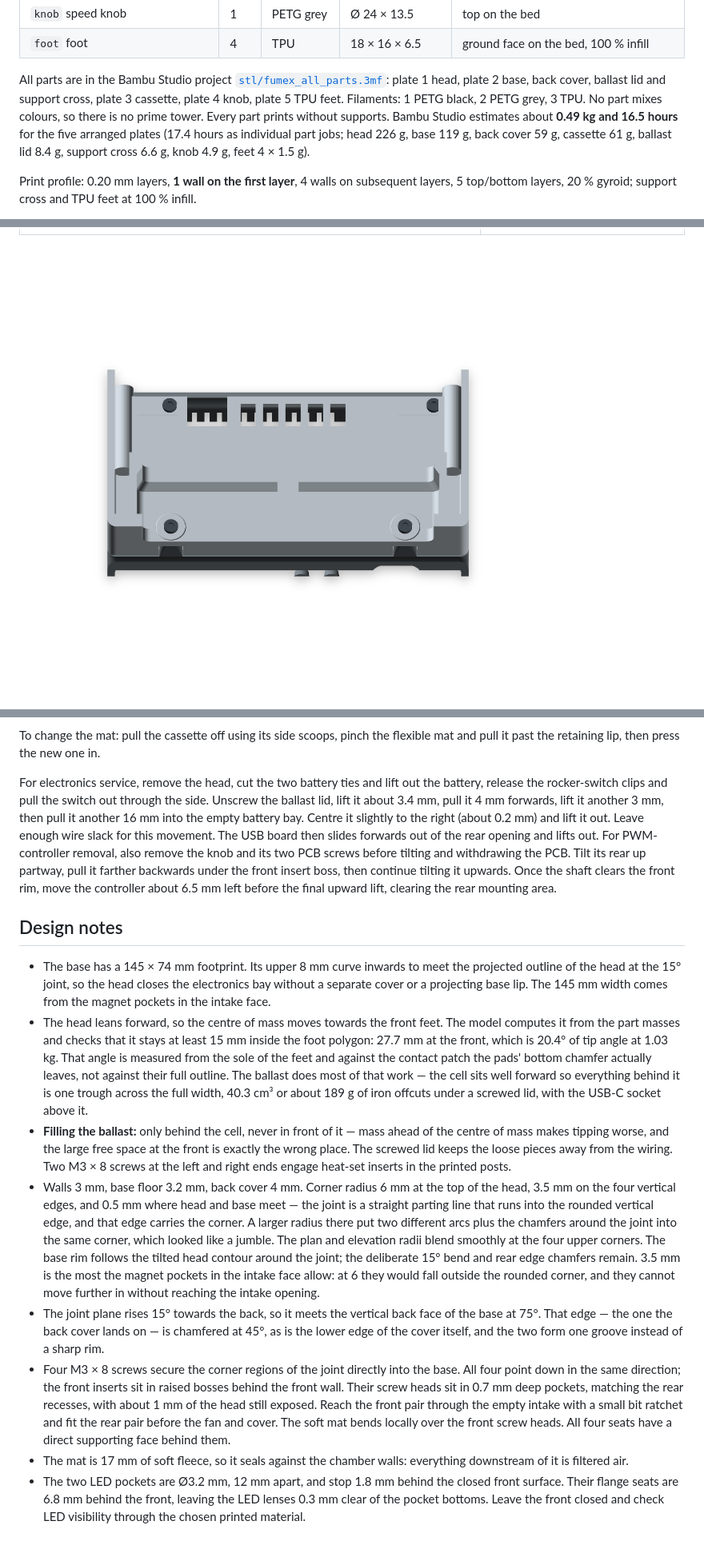
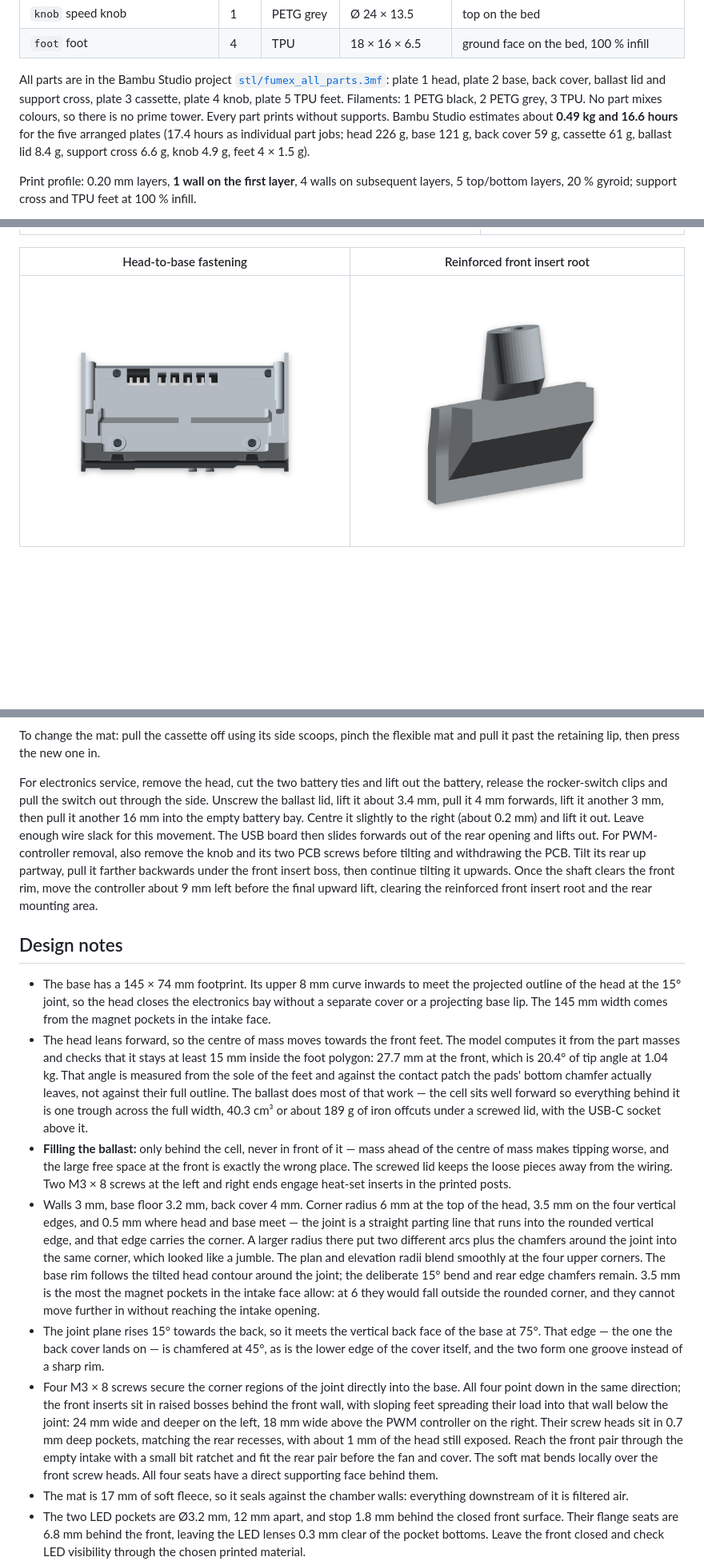
Before and after one commit to fhirschmann/fumex, a Markdown page: README.md, 3 parts joined by grey strips. Shown: that part at 80% size. GitHub-like rendering; pictures changed too: img/09_head_mount.png, img/16_front_insert_root.png (added); blank space fills up the shorter version.

Commit message:
Reinforce front insert roots in the base

```diff
--- a/README.md
+++ b/README.md
@@ -51,7 +51,7 @@ Eight part types, eleven printed pieces including the four feet.
 | `knob` speed knob | 1 | PETG grey | Ø 24 × 13.5 | top on the bed |
 | `foot` foot | 4 | TPU | 18 × 16 × 6.5 | ground face on the bed, 100 % infill |
 
-All parts are in the Bambu Studio project [`stl/fumex_all_parts.3mf`](stl/fumex_all_parts.3mf): plate 1 head, plate 2 base, back cover, ballast lid and support cross, plate 3 cassette, plate 4 knob, plate 5 TPU feet. Filaments: 1 PETG black, 2 PETG grey, 3 TPU. No part mixes colours, so there is no prime tower. Every part prints without supports. Bambu Studio estimates about **0.49 kg and 16.5 hours** for the five arranged plates (17.4 hours as individual part jobs; head 226 g, base 119 g, back cover 59 g, cassette 61 g, ballast lid 8.4 g, support cross 6.6 g, knob 4.9 g, feet 4 × 1.5 g).
+All parts are in the Bambu Studio project [`stl/fumex_all_parts.3mf`](stl/fumex_all_parts.3mf): plate 1 head, plate 2 base, back cover, ballast lid and support cross, plate 3 cassette, plate 4 knob, plate 5 TPU feet. Filaments: 1 PETG black, 2 PETG grey, 3 TPU. No part mixes colours, so there is no prime tower. Every part prints without supports. Bambu Studio estimates about **0.49 kg and 16.6 hours** for the five arranged plates (17.4 hours as individual part jobs; head 226 g, base 121 g, back cover 59 g, cassette 61 g, ballast lid 8.4 g, support cross 6.6 g, knob 4.9 g, feet 4 × 1.5 g).
 
 Print profile: 0.20 mm layers, **1 wall on the first layer**, 4 walls on subsequent layers, 5 top/bottom layers, 20 % gyroid; support cross and TPU feet at 100 % infill.
 
@@ -129,22 +129,24 @@ The spring support cross fits the existing 8.4 mm head sockets: replace only the
 |:---:|:---:|
 | ![Two M3 screws into Ruthex insert posts](img/07_ballast_mount.png) | ![USB-C channel supported by 45-degree back-wall gussets](img/08_usb_mount.png) |
 
-![Head-to-base fastening: four screws down into the base, with shallow front screw pockets](img/09_head_mount.png)
+| Head-to-base fastening | Reinforced front insert root |
+|---|---|
+| ![Four screws down into the base, with shallow front screw pockets](img/09_head_mount.png) | ![Wide sloping foot joining the front insert post to the base wall](img/16_front_insert_root.png) |
 
 ![PWM PCB and two floor bosses, exploded with components omitted](img/10_pwm_mount.png)
 
 To change the mat: pull the cassette off using its side scoops, pinch the flexible mat and pull it past the retaining lip, then press the new one in.
 
-For electronics service, remove the head, cut the two battery ties and lift out the battery, release the rocker-switch clips and pull the switch out through the side. Unscrew the ballast lid, lift it about 3.4 mm, pull it 4 mm forwards, lift it another 3 mm, then pull it another 16 mm into the empty battery bay. Centre it slightly to the right (about 0.2 mm) and lift it out. Leave enough wire slack for this movement. The USB board then slides forwards out of the rear opening and lifts out. For PWM-controller removal, also remove the knob and its two PCB screws before tilting and withdrawing the PCB. Tilt its rear up partway, pull it farther backwards under the front insert boss, then continue tilting it upwards. Once the shaft clears the front rim, move the controller about 6.5 mm left before the final upward lift, clearing the rear mounting area.
+For electronics service, remove the head, cut the two battery ties and lift out the battery, release the rocker-switch clips and pull the switch out through the side. Unscrew the ballast lid, lift it about 3.4 mm, pull it 4 mm forwards, lift it another 3 mm, then pull it another 16 mm into the empty battery bay. Centre it slightly to the right (about 0.2 mm) and lift it out. Leave enough wire slack for this movement. The USB board then slides forwards out of the rear opening and lifts out. For PWM-controller removal, also remove the knob and its two PCB screws before tilting and withdrawing the PCB. Tilt its rear up partway, pull it farther backwards under the front insert boss, then continue tilting it upwards. Once the shaft clears the front rim, move the controller about 9 mm left before the final upward lift, clearing the reinforced front insert root and the rear mounting area.
 
 ## Design notes
 
 - The base has a 145 × 74 mm footprint. Its upper 8 mm curve inwards to meet the projected outline of the head at the 15° joint, so the head closes the electronics bay without a separate cover or a projecting base lip. The 145 mm width comes from the magnet pockets in the intake face.
-- The head leans forward, so the centre of mass moves towards the front feet. The model computes it from the part masses and checks that it stays at least 15 mm inside the foot polygon: 27.7 mm at the front, which is 20.4° of tip angle at 1.03 kg. That angle is measured from the sole of the feet and against the contact patch the pads' bottom chamfer actually leaves, not against their full outline. The ballast does most of that work — the cell sits well forward so everything behind it is one trough across the full width, 40.3 cm³ or about 189 g of iron offcuts under a screwed lid, with the USB-C socket above it.
+- The head leans forward, so the centre of mass moves towards the front feet. The model computes it from the part masses and checks that it stays at least 15 mm inside the foot polygon: 27.7 mm at the front, which is 20.4° of tip angle at 1.04 kg. That angle is measured from the sole of the feet and against the contact patch the pads' bottom chamfer actually leaves, not against their full outline. The ballast does most of that work — the cell sits well forward so everything behind it is one trough across the full width, 40.3 cm³ or about 189 g of iron offcuts under a screwed lid, with the USB-C socket above it.
 - **Filling the ballast:** only behind the cell, never in front of it — mass ahead of the centre of mass makes tipping worse, and the large free space at the front is exactly the wrong place. The screwed lid keeps the loose pieces away from the wiring. Two M3 × 8 screws at the left and right ends engage heat-set inserts in the printed posts.
 - Walls 3 mm, base floor 3.2 mm, back cover 4 mm. Corner radius 6 mm at the top of the head, 3.5 mm on the four vertical edges, and 0.5 mm where head and base meet — the joint is a straight parting line that runs into the rounded vertical edge, and that edge carries the corner. A larger radius there put two different arcs plus the chamfers around the joint into the same corner, which looked like a jumble. The plan and elevation radii blend smoothly at the four upper corners. The base rim follows the tilted head contour around the joint; the deliberate 15° bend and rear edge chamfers remain. 3.5 mm is the most the magnet pockets in the intake face allow: at 6 they would fall outside the rounded corner, and they cannot move further in without reaching the intake opening.
 - The joint plane rises 15° towards the back, so it meets the vertical back face of the base at 75°. That edge — the one the back cover lands on — is chamfered at 45°, as is the lower edge of the cover itself, and the two form one groove instead of a sharp rim.
-- Four M3 × 8 screws secure the corner regions of the joint directly into the base. All four point down in the same direction; the front inserts sit in raised bosses behind the front wall. Their screw heads sit in 0.7 mm deep pockets, matching the rear recesses, with about 1 mm of the head still exposed. Reach the front pair through the empty intake with a small bit ratchet and fit the rear pair before the fan and cover. The soft mat bends locally over the front screw heads. All four seats have a direct supporting face behind them.
+- Four M3 × 8 screws secure the corner regions of the joint directly into the base. All four point down in the same direction; the front inserts sit in raised bosses behind the front wall, with sloping feet spreading their load into that wall below the joint: 24 mm wide and deeper on the left, 18 mm wide above the PWM controller on the right. Their screw heads sit in 0.7 mm deep pockets, matching the rear recesses, with about 1 mm of the head still exposed. Reach the front pair through the empty intake with a small bit ratchet and fit the rear pair before the fan and cover. The soft mat bends locally over the front screw heads. All four seats have a direct supporting face behind them.
 - The mat is 17 mm of soft fleece, so it seals against the chamber walls: everything downstream of it is filtered air.
 - The two LED pockets are Ø3.2 mm, 12 mm apart, and stop 1.8 mm behind the closed front surface. Their flange seats are 6.8 mm behind the front, leaving the LED lenses 0.3 mm clear of the pocket bottoms. Leave the front closed and check LED visibility through the chosen printed material.
 - PETG softens well below a soldering iron. Keep the tip away from the housing.
```
Also changed, not shown: other parts of README.md (+1 -1 lines), AGENTS.md (+46 -1 lines), img/01_assembly.png, img/02_exploded.png, 10 other files.
